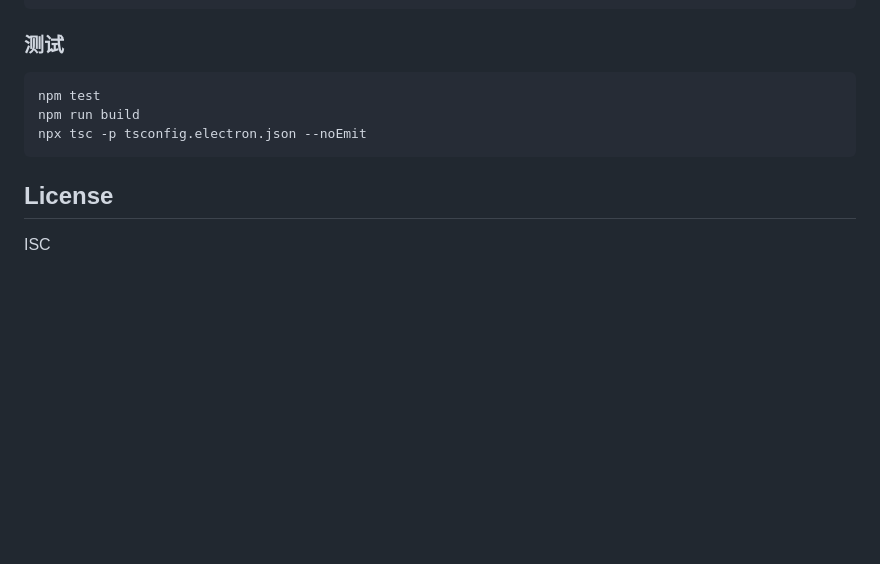
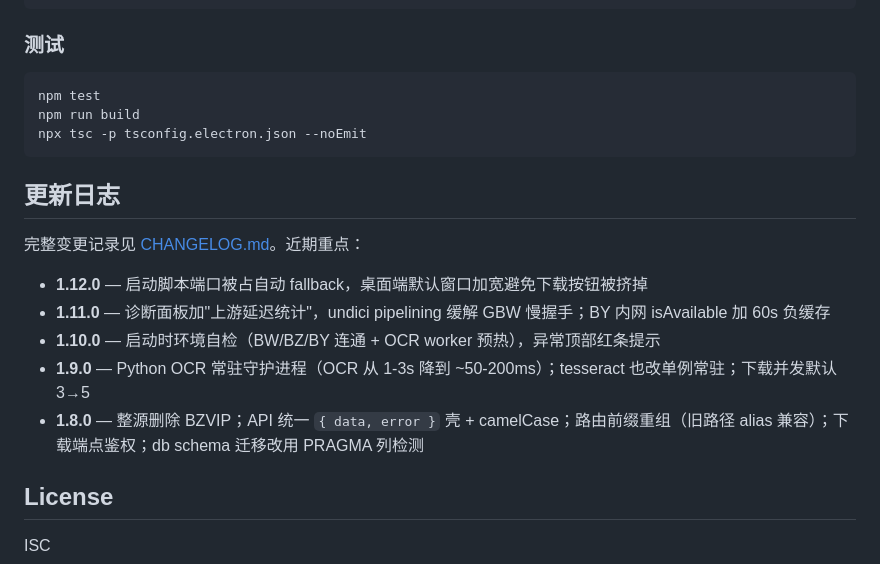
Before and after one commit to atpx4869/bzxz, a Markdown page: README.md, the part around the change. Rendered like a GitHub page; blank space fills up the shorter version.

````diff
--- a/README.md
+++ b/README.md
@@ -323,6 +323,16 @@ npm run build
 npx tsc -p tsconfig.electron.json --noEmit
 ```
 
+## 更新日志
+
+完整变更记录见 [CHANGELOG.md](./CHANGELOG.md)。近期重点：
+
+- **1.12.0** — 启动脚本端口被占自动 fallback，桌面端默认窗口加宽避免下载按钮被挤掉
+- **1.11.0** — 诊断面板加"上游延迟统计"，undici pipelining 缓解 GBW 慢握手；BY 内网 isAvailable 加 60s 负缓存
+- **1.10.0** — 启动时环境自检（BW/BZ/BY 连通 + OCR worker 预热），异常顶部红条提示
+- **1.9.0** — Python OCR 常驻守护进程（OCR 从 1-3s 降到 ~50-200ms）；tesseract 也改单例常驻；下载并发默认 3→5
+- **1.8.0** — 整源删除 BZVIP；API 统一 `{ data, error }` 壳 + camelCase；路由前缀重组（旧路径 alias 兼容）；下载端点鉴权；db schema 迁移改用 PRAGMA 列检测
+
 ## License
 
 ISC
````
Also changed, not shown: CHANGELOG.md (+85 -0 lines).
